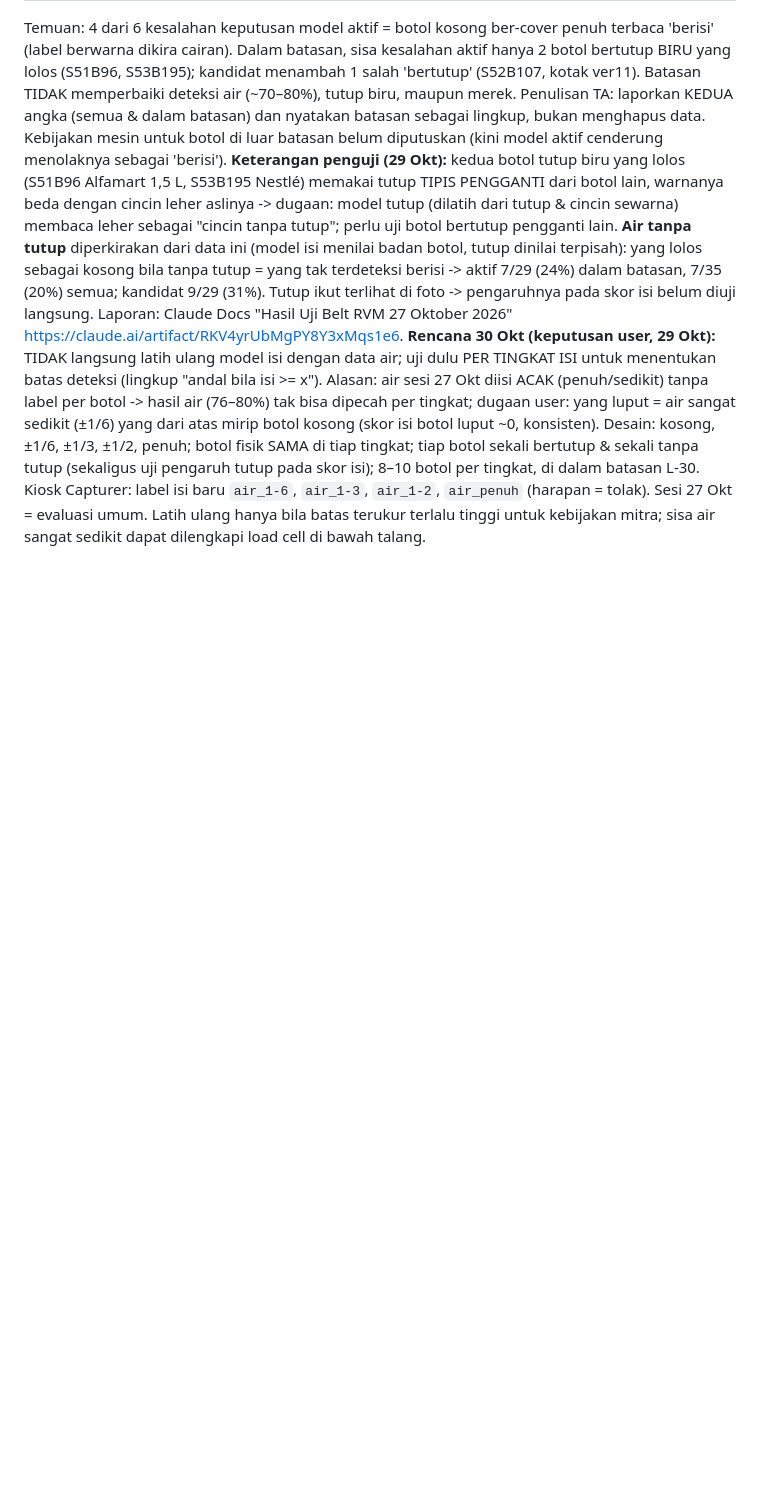
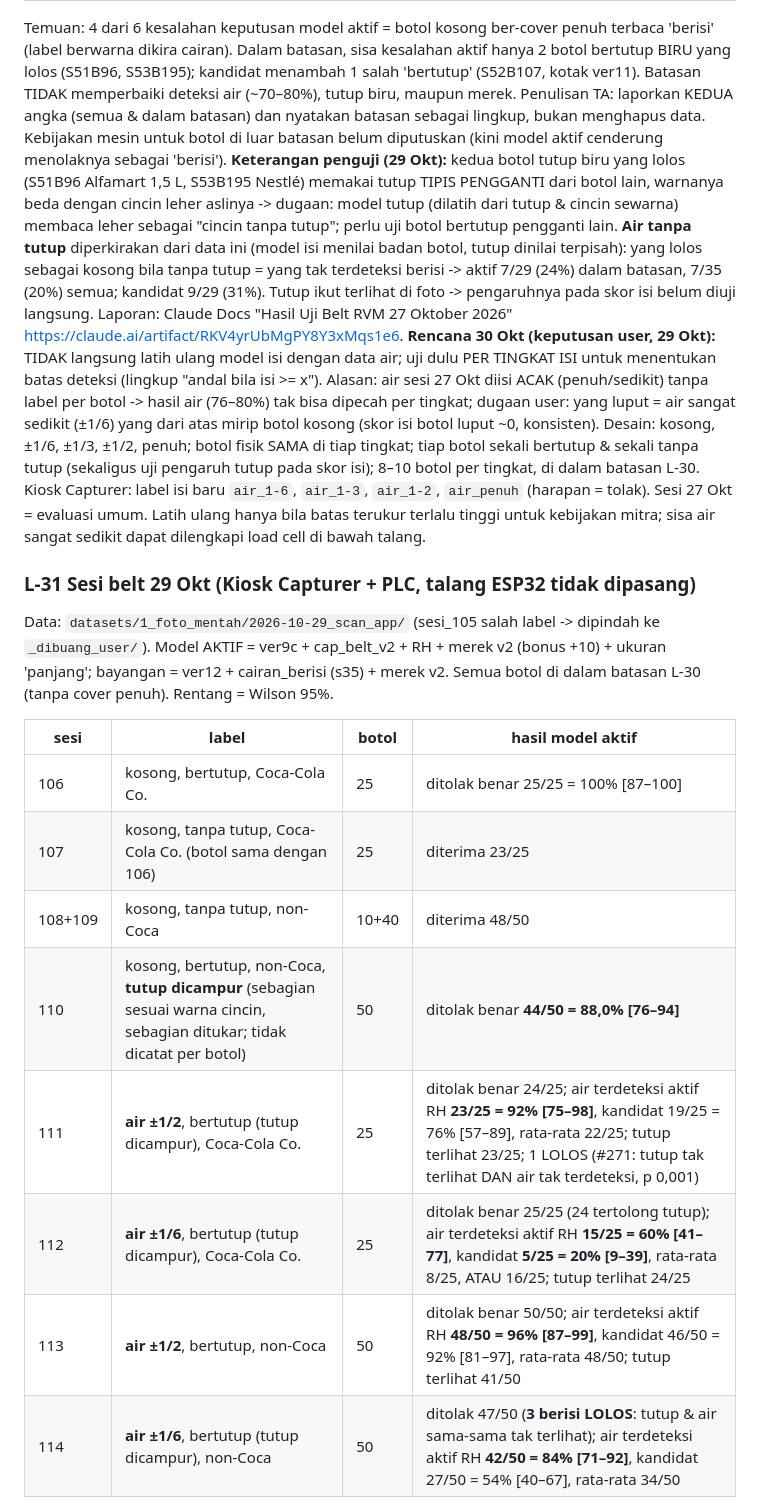
Before and after one commit to AzzaBihablillah/Kerja-Praktik-Inastek, a Markdown page: docs/CATATAN-PERCOBAAN-TA.md, the part around one of its changes. GitHub-like rendering; blank space fills up the shorter version.

Commit message:
catatan L-31: uji belt 29 Okt (botol kosong, tutup campuran, air ±1/2, ±1/6, penuh)

```diff
--- a/docs/CATATAN-PERCOBAAN-TA.md
+++ b/docs/CATATAN-PERCOBAAN-TA.md
@@ -440,3 +440,17 @@ Temuan: 4 dari 6 kesalahan keputusan model aktif = botol kosong ber-cover penuh
 **Keterangan penguji (29 Okt):** kedua botol tutup biru yang lolos (S51B96 Alfamart 1,5 L, S53B195 Nestlé) memakai tutup TIPIS PENGGANTI dari botol lain, warnanya beda dengan cincin leher aslinya -> dugaan: model tutup (dilatih dari tutup & cincin sewarna) membaca leher sebagai "cincin tanpa tutup"; perlu uji botol bertutup pengganti lain. **Air tanpa tutup** diperkirakan dari data ini (model isi menilai badan botol, tutup dinilai terpisah): yang lolos sebagai kosong bila tanpa tutup = yang tak terdeteksi berisi -> aktif 7/29 (24%) dalam batasan, 7/35 (20%) semua; kandidat 9/29 (31%). Tutup ikut terlihat di foto -> pengaruhnya pada skor isi belum diuji langsung. Laporan: Claude Docs "Hasil Uji Belt RVM 27 Oktober 2026" https://claude.ai/artifact/RKV4yrUbMgPY8Y3xMqs1e6.
 **Rencana 30 Okt (keputusan user, 29 Okt):** TIDAK langsung latih ulang model isi dengan data air; uji dulu PER TINGKAT ISI untuk menentukan batas deteksi (lingkup "andal bila isi >= x"). Alasan: air sesi 27 Okt diisi ACAK (penuh/sedikit) tanpa label per botol -> hasil air (76–80%) tak bisa dipecah per tingkat; dugaan user: yang luput = air sangat sedikit (±1/6) yang dari atas mirip botol kosong (skor isi botol luput ~0, konsisten). Desain: kosong, ±1/6, ±1/3, ±1/2, penuh; botol fisik SAMA di tiap tingkat; tiap botol sekali bertutup & sekali tanpa tutup (sekaligus uji pengaruh tutup pada skor isi); 8–10 botol per tingkat, di dalam batasan L-30. Kiosk Capturer: label isi baru `air_1-6`, `air_1-3`, `air_1-2`, `air_penuh` (harapan = tolak). Sesi 27 Okt = evaluasi umum. Latih ulang hanya bila batas terukur terlalu tinggi untuk kebijakan mitra; sisa air sangat sedikit dapat dilengkapi load cell di bawah talang.
 
+### L-31 Sesi belt 29 Okt (Kiosk Capturer + PLC, talang ESP32 tidak dipasang)
+Data: `datasets/1_foto_mentah/2026-10-29_scan_app/` (sesi_105 salah label -> dipindah ke `_dibuang_user/`). Model AKTIF = ver9c + cap_belt_v2 + RH + merek v2 (bonus +10) + ukuran 'panjang'; bayangan = ver12 + cairan_berisi (s35) + merek v2. Semua botol di dalam batasan L-30 (tanpa cover penuh). Rentang = Wilson 95%.
+
+| sesi | label | botol | hasil model aktif |
+|---|---|---|---|
+| 106 | kosong, bertutup, Coca-Cola Co. | 25 | ditolak benar 25/25 = 100% [87–100] |
+| 107 | kosong, tanpa tutup, Coca-Cola Co. (botol sama dengan 106) | 25 | diterima 23/25 |
+| 108+109 | kosong, tanpa tutup, non-Coca | 10+40 | diterima 48/50 |
+| 110 | kosong, bertutup, non-Coca, **tutup dicampur** (sebagian sesuai warna cincin, sebagian ditukar; tidak dicatat per botol) | 50 | ditolak benar **44/50 = 88,0% [76–94]** |
+| 111 | **air ±1/2**, bertutup (tutup dicampur), Coca-Cola Co. | 25 | ditolak benar 24/25; air terdeteksi aktif RH **23/25 = 92% [75–98]**, kandidat 19/25 = 76% [57–89], rata-rata 22/25; tutup terlihat 23/25; 1 LOLOS (#271: tutup tak terlihat DAN air tak terdeteksi, p 0,001) |
+| 112 | **air ±1/6**, bertutup (tutup dicampur), Coca-Cola Co. | 25 | ditolak benar 25/25 (24 tertolong tutup); air terdeteksi aktif RH **15/25 = 60% [41–77]**, kandidat **5/25 = 20% [9–39]**, rata-rata 8/25, ATAU 16/25; tutup terlihat 24/25 |
+| 113 | **air ±1/2**, bertutup, non-Coca | 50 | ditolak benar 50/50; air terdeteksi aktif RH **48/50 = 96% [87–99]**, kandidat 46/50 = 92% [81–97], rata-rata 48/50; tutup terlihat 41/50 |
+| 114 | **air ±1/6**, bertutup (tutup dicampur), non-Coca | 50 | ditolak 47/50 (**3 berisi LOLOS**: tutup & air sama-sama tak terlihat); air terdeteksi aktif RH **42/50 = 84% [71–92]**, kandidat 27/50 = 54% [40–67], rata-rata 34/50 |
+
```
Also changed, not shown: other parts of docs/CATATAN-PERCOBAAN-TA.md (+12 -0 lines).
